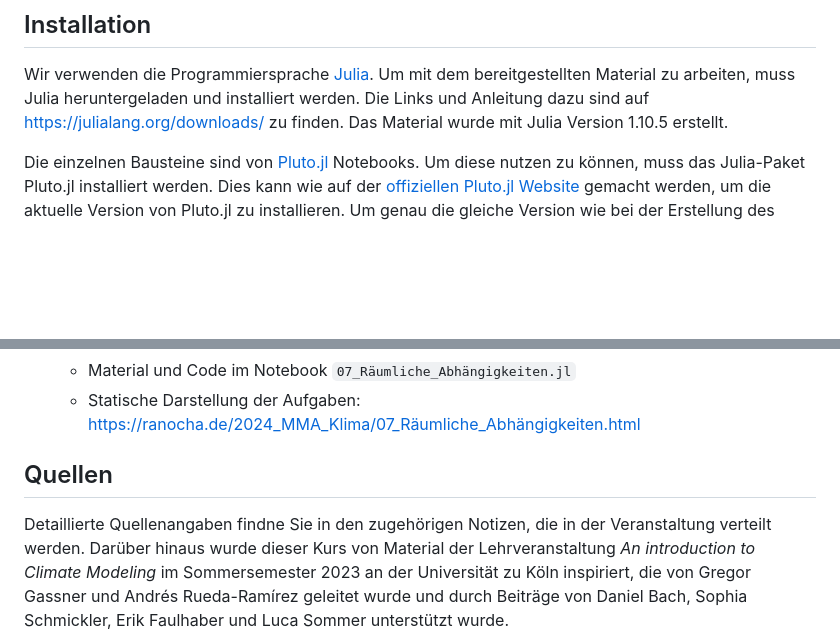
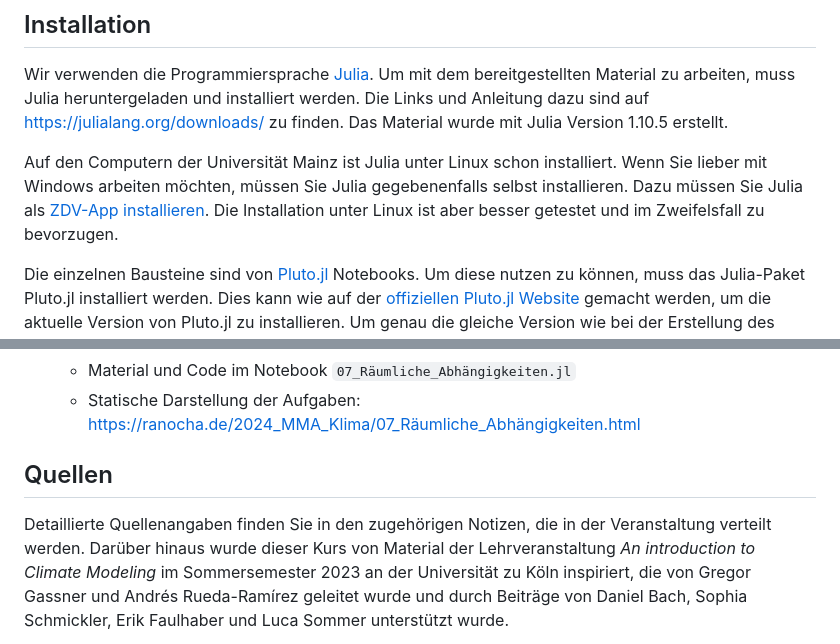
Before and after one commit to ranocha/2024_MMA_Klima, a Markdown page: README.md, 2 parts joined by grey strips. GitHub-like rendering; blank space fills up the shorter version.

Commit message:
installation notes

```diff
--- a/README.md
+++ b/README.md
@@ -19,6 +19,13 @@ und installiert werden. Die Links und Anleitung dazu sind auf
 https://julialang.org/downloads/
 zu finden.
 Das Material wurde mit Julia Version 1.10.5 erstellt.
+
+Auf den Computern der Universität Mainz ist Julia unter Linux schon installiert.
+Wenn Sie lieber mit Windows arbeiten möchten, müssen Sie Julia gegebenenfalls
+selbst installieren. Dazu müssen Sie Julia als
+[ZDV-App installieren](https://www.zdv.uni-mainz.de/zdvapps-software-am-arbeitsplatz/).
+Die Installation unter Linux ist aber besser getestet und im Zweifelsfall zu
+bevorzugen.
 
 Die einzelnen Bausteine sind von [Pluto.jl](https://github.com/fonsp/Pluto.jl)
 Notebooks. Um diese nutzen zu können, muss das Julia-Paket Pluto.jl
@@ -80,9 +87,10 @@ ausgewählt werden können.
     - Material und Code im Notebook `07_Räumliche_Abhängigkeiten.jl`
     - Statische Darstellung der Aufgaben: https://ranocha.de/2024_MMA_Klima/07_Räumliche_Abhängigkeiten.html
 
+
 ## Quellen
 
-Detaillierte Quellenangaben findne Sie in den zugehörigen Notizen, die in der
+Detaillierte Quellenangaben finden Sie in den zugehörigen Notizen, die in der
 Veranstaltung verteilt werden.
 Darüber hinaus wurde dieser Kurs von Material der Lehrveranstaltung
 *An introduction to Climate Modeling* im Sommersemester 2023 an
```
Also changed, not shown: other parts of README.md (+1 -1 lines).
